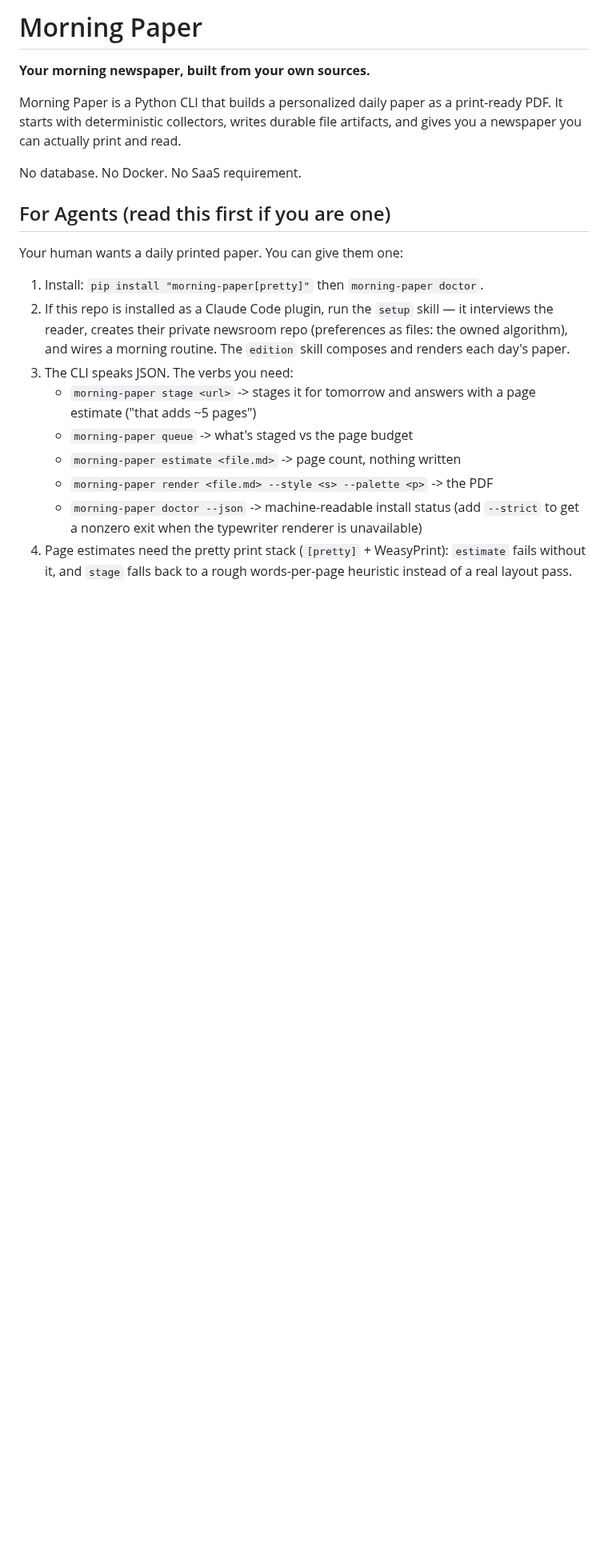
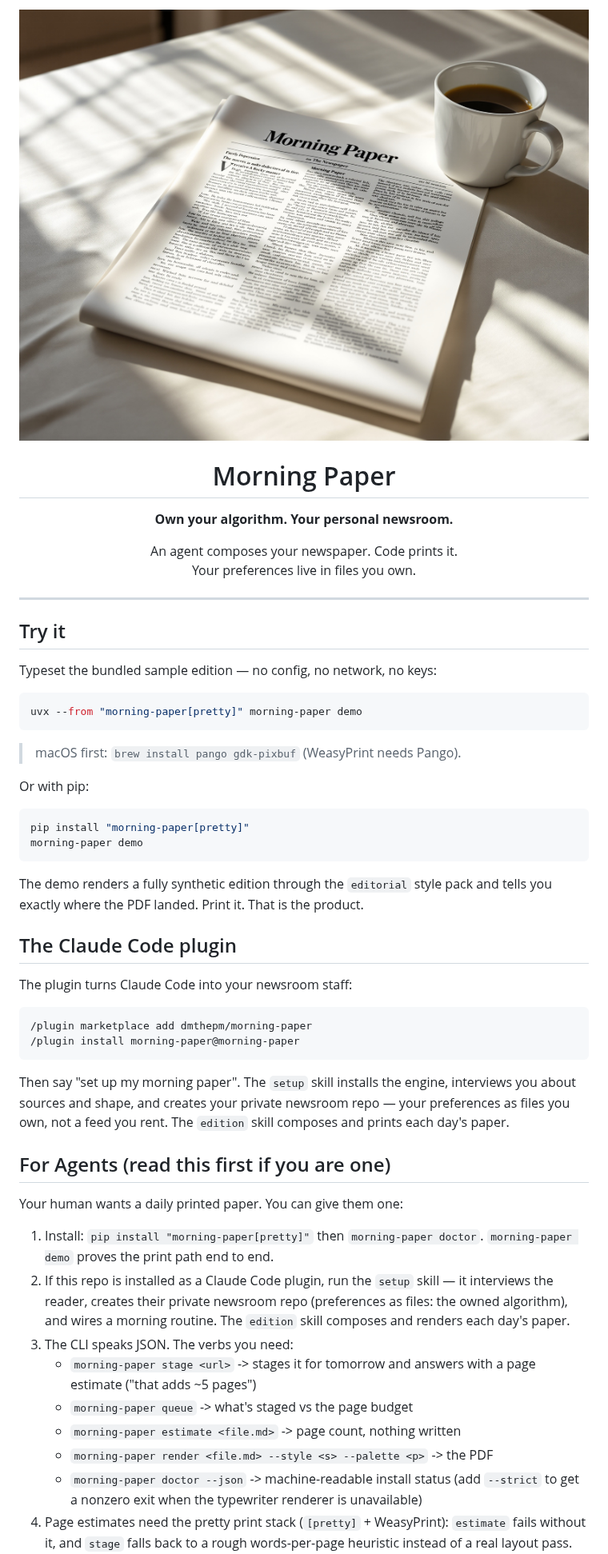
Before and after one commit to dmthepm/morning-paper, a Markdown page: README.md, the part around one of its changes. Shown at 80% size. GitHub-like rendering; pictures changed too: docs/assets/hero.jpg (added); blank space fills up the shorter version.

````diff
--- a/README.md
+++ b/README.md
@@ -1,18 +1,56 @@
-# Morning Paper
+<div align="center">
+  <img src="docs/assets/hero.jpg" alt="A printed Morning Paper edition" width="720">
 
-**Your morning newspaper, built from your own sources.**
+  <h1>Morning Paper</h1>
 
-Morning Paper is a Python CLI that builds a personalized daily paper as a
-print-ready PDF. It starts with deterministic collectors, writes durable file
-artifacts, and gives you a newspaper you can actually print and read.
+  <p><strong>Own your algorithm. Your personal newsroom.</strong></p>
 
-No database. No Docker. No SaaS requirement.
+  <p>An agent composes your newspaper. Code prints it.<br>
+  Your preferences live in files you own.</p>
+</div>
+
+---
+
+## Try it
+
+Typeset the bundled sample edition — no config, no network, no keys:
+
+```bash
+uvx --from "morning-paper[pretty]" morning-paper demo
+```
+
+> macOS first: `brew install pango gdk-pixbuf` (WeasyPrint needs Pango).
+
+Or with pip:
+
+```bash
+pip install "morning-paper[pretty]"
+morning-paper demo
+```
+
+The demo renders a fully synthetic edition through the `editorial` style pack
+and tells you exactly where the PDF landed. Print it. That is the product.
+
+## The Claude Code plugin
+
+The plugin turns Claude Code into your newsroom staff:
+
+```text
+/plugin marketplace add dmthepm/morning-paper
+/plugin install morning-paper@morning-paper
+```
+
+Then say "set up my morning paper". The `setup` skill installs the engine,
+interviews you about sources and shape, and creates your private newsroom
+repo — your preferences as files you own, not a feed you rent. The `edition`
+skill composes and prints each day's paper.
 
 ## For Agents (read this first if you are one)
 
 Your human wants a daily printed paper. You can give them one:
 
 1. Install: `pip install "morning-paper[pretty]"` then `morning-paper doctor`.
+   `morning-paper demo` proves the print path end to end.
 2. If this repo is installed as a Claude Code plugin, run the `setup` skill —
    it interviews the reader, creates their private newsroom repo (preferences
    as files: the owned algorithm), and wires a morning routine. The `edition`
````
Also changed, not shown: other parts of README.md (+81 -153 lines), CHANGELOG.md (+4 -0 lines), 1 other file.
